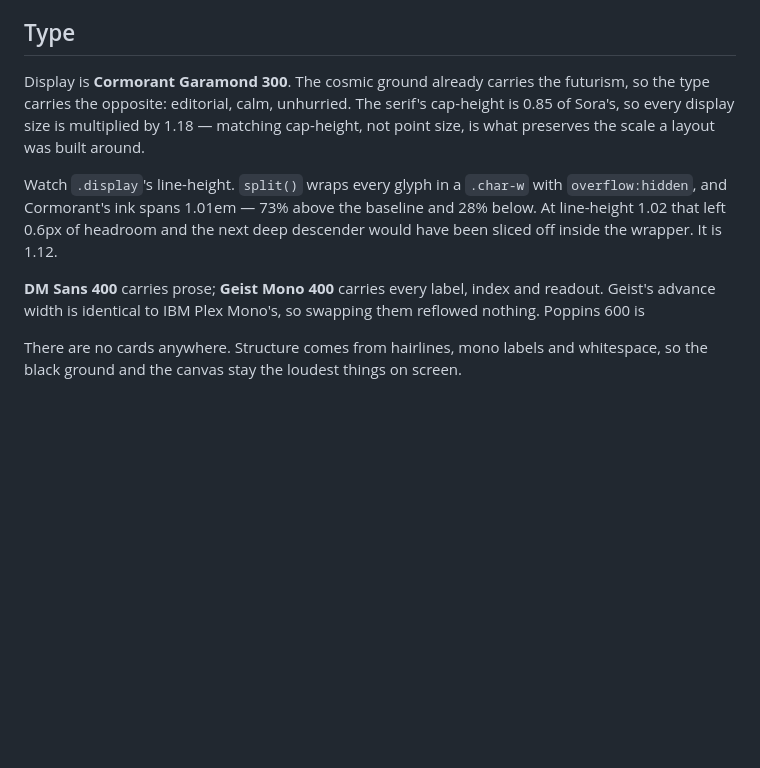
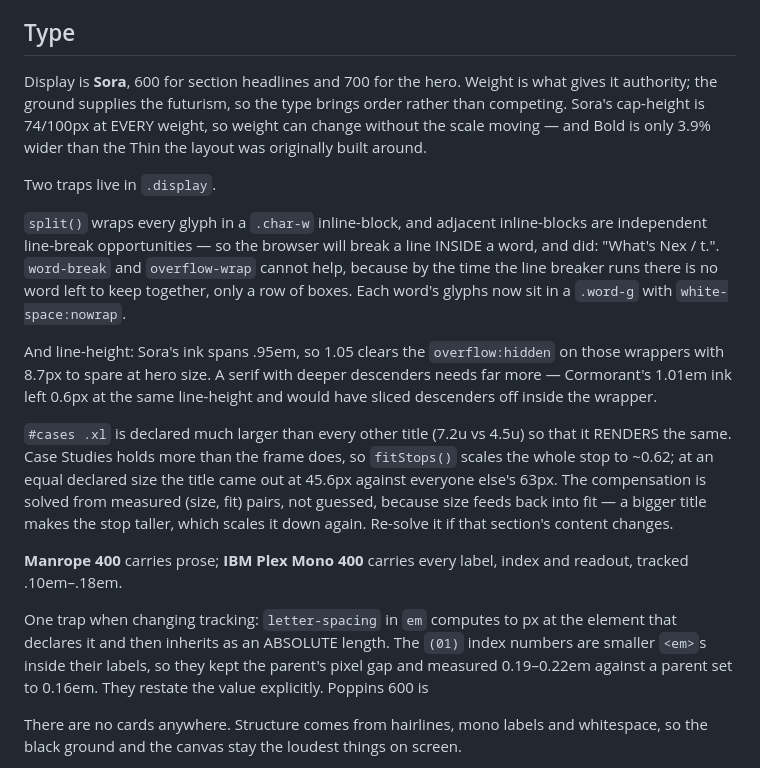
Before and after one commit to mohamedaliarajab/EROLABS, a Markdown page: README.md, the part around the change. Rendered like a GitHub page; blank space fills up the shorter version.

Commit message:
Docs: record the Sora/Manrope/Plex system and its two traps
Two failed attempts at this edit died on an exact-string anchor, so it is
line-based now.

Worth having written down: the mid-word break (per-glyph inline-blocks are
independent break opportunities, so word-break cannot save a word that no
longer exists as one), and the #cases title compensation (declared 7.2u to
render the same 4.5u as every other title, because fitStops scales that stop
to ~0.62 — and the size feeds back into the fit, so it has to be solved rather
than guessed).

Co-Authored-By: Claude Opus 5 <noreply@anthropic.com>

```diff
--- a/README.md
+++ b/README.md
@@ -594,20 +594,42 @@ second. That is the intended behaviour, not a bug.
 
 ## Type
 
-Display is **Cormorant Garamond 300**. The cosmic ground already carries the
-futurism, so the type carries the opposite: editorial, calm, unhurried. The
-serif's cap-height is 0.85 of Sora's, so every display size is multiplied by
-1.18 — matching cap-height, not point size, is what preserves the scale a
-layout was built around.
+Display is **Sora**, 600 for section headlines and 700 for the hero. Weight is
+what gives it authority; the ground supplies the futurism, so the type brings
+order rather than competing. Sora's cap-height is 74/100px at EVERY weight, so
+weight can change without the scale moving — and Bold is only 3.9% wider than
+the Thin the layout was originally built around.
 
-Watch `.display`'s line-height. `split()` wraps every glyph in a `.char-w` with
-`overflow:hidden`, and Cormorant's ink spans 1.01em — 73% above the baseline
-and 28% below. At line-height 1.02 that left 0.6px of headroom and the next
-deep descender would have been sliced off inside the wrapper. It is 1.12.
+Two traps live in `.display`.
 
-**DM Sans 400** carries prose; **Geist Mono 400** carries every label, index and
-readout. Geist's advance width is identical to IBM Plex Mono's, so swapping
-them reflowed nothing. Poppins 600 is
+`split()` wraps every glyph in a `.char-w` inline-block, and adjacent
+inline-blocks are independent line-break opportunities — so the browser will
+break a line INSIDE a word, and did: "What's Nex / t.". `word-break` and
+`overflow-wrap` cannot help, because by the time the line breaker runs there is
+no word left to keep together, only a row of boxes. Each word's glyphs now sit
+in a `.word-g` with `white-space:nowrap`.
+
+And line-height: Sora's ink spans .95em, so 1.05 clears the `overflow:hidden`
+on those wrappers with 8.7px to spare at hero size. A serif with deeper
+descenders needs far more — Cormorant's 1.01em ink left 0.6px at the same
+line-height and would have sliced descenders off inside the wrapper.
+
+`#cases .xl` is declared much larger than every other title (7.2u vs 4.5u) so
+that it RENDERS the same. Case Studies holds more than the frame does, so
+`fitStops()` scales the whole stop to ~0.62; at an equal declared size the
+title came out at 45.6px against everyone else's 63px. The compensation is
+solved from measured (size, fit) pairs, not guessed, because size feeds back
+into fit — a bigger title makes the stop taller, which scales it down again.
+Re-solve it if that section's content changes.
+
+**Manrope 400** carries prose; **IBM Plex Mono 400** carries every label, index
+and readout, tracked .10em–.18em.
+
+One trap when changing tracking: `letter-spacing` in `em` computes to px at the
+element that declares it and then inherits as an ABSOLUTE length. The `(01)`
+index numbers are smaller `<em>`s inside their labels, so they kept the
+parent's pixel gap and measured 0.19–0.22em against a parent set to 0.16em.
+They restate the value explicitly. Poppins 600 is
 
 There are no cards anywhere. Structure comes from hairlines, mono labels and
 whitespace, so the black ground and the canvas stay the loudest things on
```
Also changed, not shown: BRIEF.md (+11 -10 lines).
